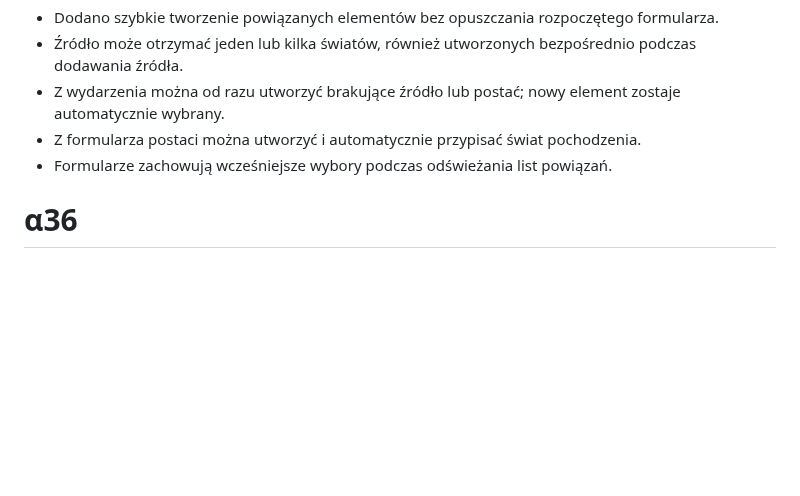
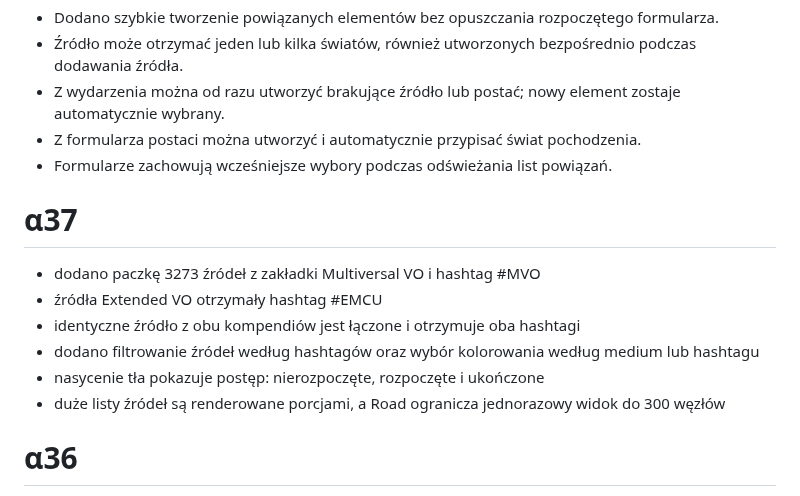
Before and after one commit to hominicus1/Chronizo, a Markdown page: CHANGELOG.md, the part around the change. GitHub-like rendering; blank space fills up the shorter version.

Commit message:
Chronizo α37: EMCU and MVO source tags

```diff
--- a/CHANGELOG.md
+++ b/CHANGELOG.md
@@ -234,6 +234,15 @@
 - Z formularza postaci można utworzyć i automatycznie przypisać świat pochodzenia.
 - Formularze zachowują wcześniejsze wybory podczas odświeżania list powiązań.
 
+# α37
+
+- dodano paczkę 3273 źródeł z zakładki Multiversal VO i hashtag #MVO
+- źródła Extended VO otrzymały hashtag #EMCU
+- identyczne źródło z obu kompendiów jest łączone i otrzymuje oba hashtagi
+- dodano filtrowanie źródeł według hashtagów oraz wybór kolorowania według medium lub hashtagu
+- nasycenie tła pokazuje postęp: nierozpoczęte, rozpoczęte i ukończone
+- duże listy źródeł są renderowane porcjami, a Road ogranicza jednorazowy widok do 300 węzłów
+
 # α36
 
 - Dodano jednorazowy import kompletnej zakładki Extended VO do aktywnego projektu.
```
